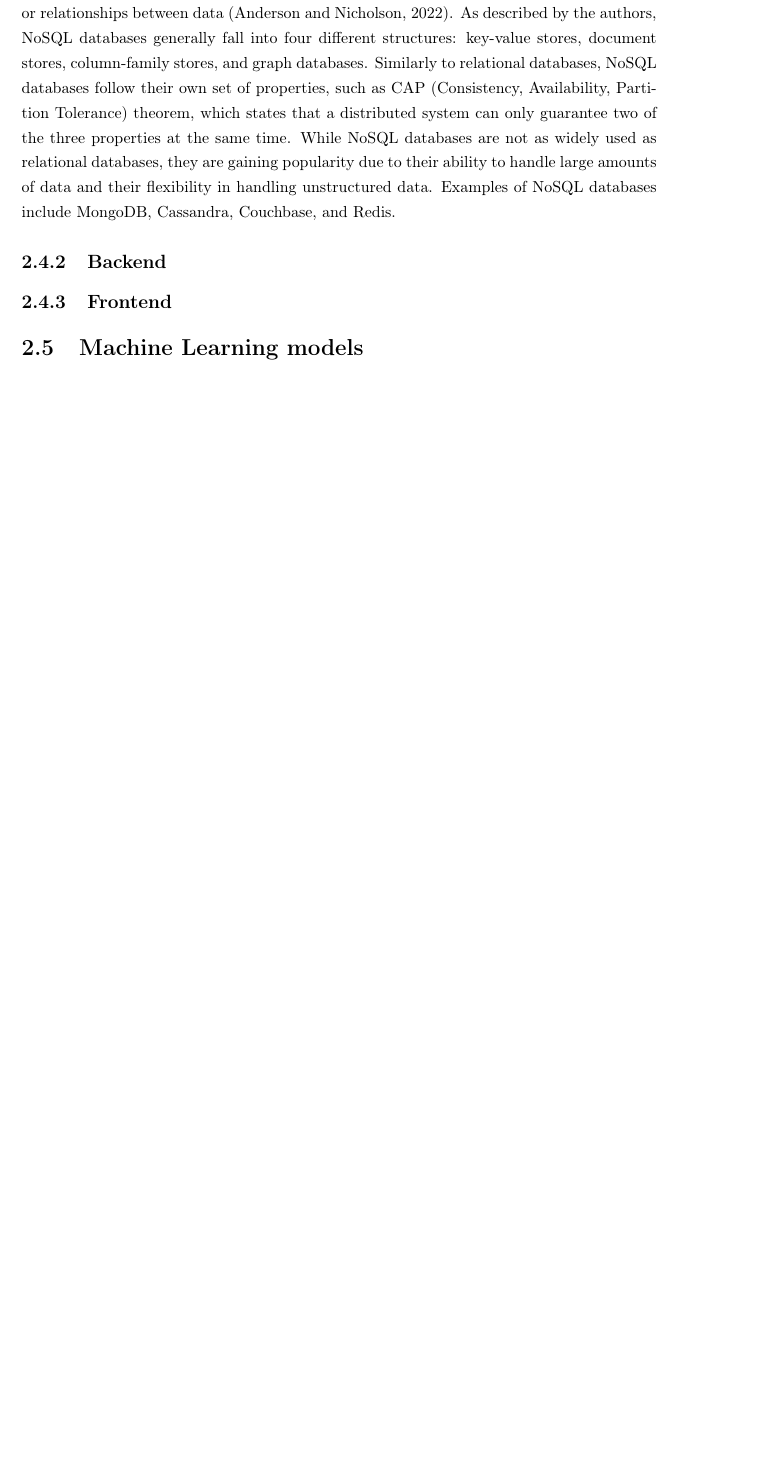
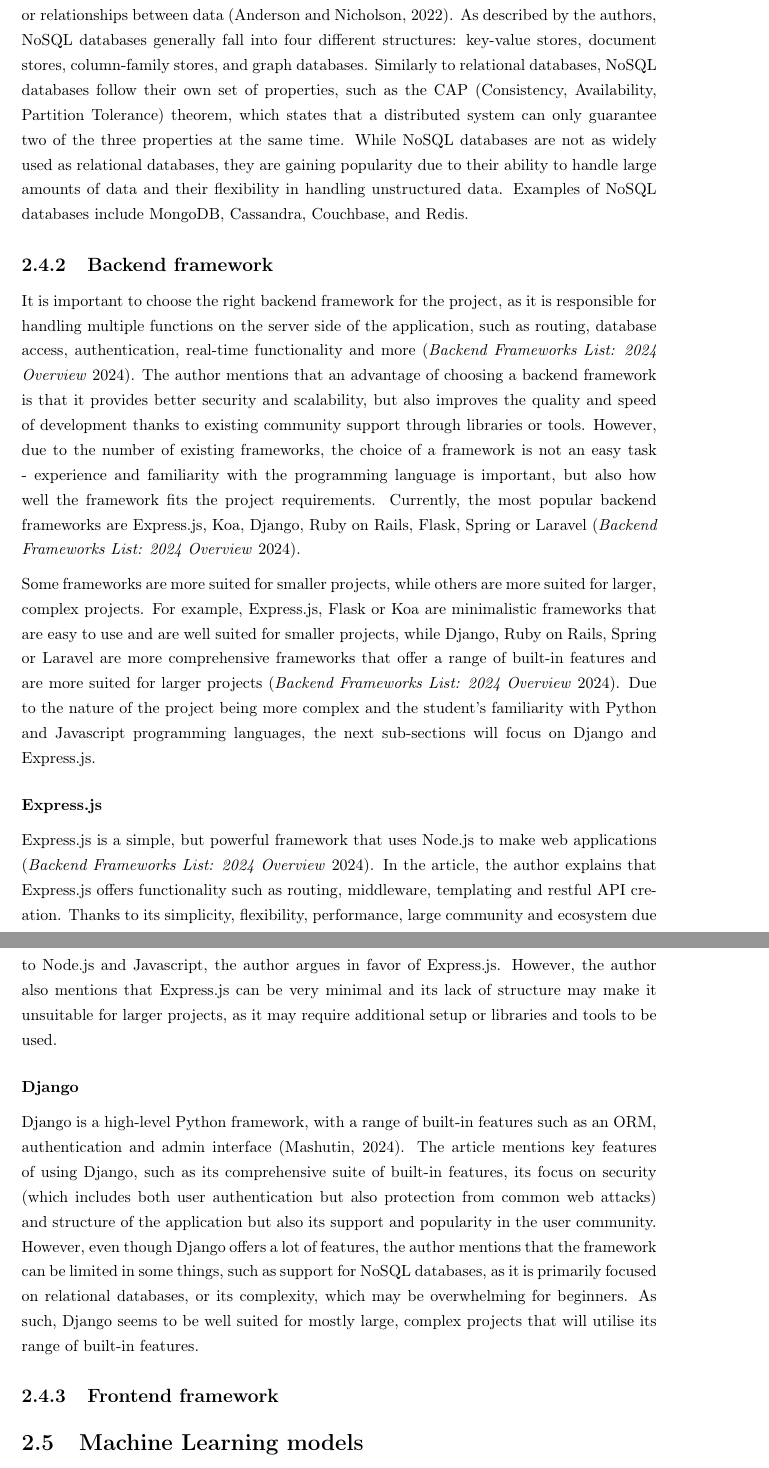
Before and after one commit to yungsinatra0/lboro-fyp, a LaTeX thesis (report files/thesis.tex, which reads report files/lit_review/lit_review.tex): part of page 19 of 27 before the commit and two parts of pages 19 and 20 of 28 after it, the two joined at a grey line, cut so that both start at the same text, the shorter picture padded with empty space. Compiled offline with LaTeX, dvips and Ghostscript.

Commit message:
first part of backend section for lit review done

```diff
--- a/report files/lit_review/lit_review.tex
+++ b/report files/lit_review/lit_review.tex
@@ -210,11 +210,23 @@ Relational databases are collections of data where the data is stored in rows an
 
 \subsubsection{NoSQL databases}
 
-NoSQL databases, on the other hand, are databases that allow developers to work with unstructured data (such as documents, images, etc) without relying on rigid schemas, tables or relationships between data \parencite{databases}. As described by the authors, NoSQL databases generally fall into four different structures: key-value stores, document stores, column-family stores, and graph databases. Similarly to relational databases, NoSQL databases follow their own set of properties, such as CAP (Consistency, Availability, Partition Tolerance) theorem, which states that a distributed system can only guarantee two of the three properties at the same time. While NoSQL databases are not as widely used as relational databases, they are gaining popularity due to their ability to handle large amounts of data and their flexibility in handling unstructured data. Examples of NoSQL databases include MongoDB, Cassandra, Couchbase, and Redis.
+NoSQL databases, on the other hand, are databases that allow developers to work with unstructured data (such as documents, images, etc) without relying on rigid schemas, tables or relationships between data \parencite{databases}. As described by the authors, NoSQL databases generally fall into four different structures: key-value stores, document stores, column-family stores, and graph databases. Similarly to relational databases, NoSQL databases follow their own set of properties, such as the CAP (Consistency, Availability, Partition Tolerance) theorem, which states that a distributed system can only guarantee two of the three properties at the same time. While NoSQL databases are not as widely used as relational databases, they are gaining popularity due to their ability to handle large amounts of data and their flexibility in handling unstructured data. Examples of NoSQL databases include MongoDB, Cassandra, Couchbase, and Redis.
 
-\subsection{Backend}
+\subsection{Backend framework}
 
-\subsection{Frontend}
+It is important to choose the right backend framework for the project, as it is responsible for handling multiple functions on the server side of the application, such as routing, database access, authentication, real-time functionality and more \parencite{backend}. The author mentions that an advantage of choosing a backend framework is that it provides better security and scalability, but also improves the quality and speed of development thanks to existing community support through libraries or tools. However, due to the number of existing frameworks, the choice of a framework is not an easy task - experience and familiarity with the programming language is important, but also how well the framework fits the project requirements. Currently, the most popular backend frameworks are Express.js, Koa, Django, Ruby on Rails, Flask, Spring or Laravel \parencite{backend}.
+
+Some frameworks are more suited for smaller projects, while others are more suited for larger, complex projects. For example, Express.js, Flask or Koa are minimalistic frameworks that are easy to use and are well suited for smaller projects, while Django, Ruby on Rails, Spring or Laravel are more comprehensive frameworks that offer a range of built-in features and are more suited for larger projects \parencite{backend}. Due to the nature of the project being more complex and the student's familiarity with Python and Javascript programming languages, the next sub-sections will focus on Django and Express.js.
+
+\subsubsection{Express.js}
+
+Express.js is a simple, but powerful framework that uses Node.js to make web applications \parencite{backend}. In the article, the author explains that Express.js offers functionality such as routing, middleware, templating and restful API creation. Thanks to its simplicity, flexibility, performance, large community and ecosystem due to Node.js and Javascript, the author argues in favor of Express.js. However, the author also mentions that Express.js can be very minimal and its lack of structure may make it unsuitable for larger projects, as it may require additional setup or libraries and tools to be used.
+
+\subsubsection{Django}
+
+Django is a high-level Python framework, with a range of built-in features such as an ORM, authentication and admin interface \parencite{pythonframwork}. The article mentions key features of using Django, such as its comprehensive suite of built-in features, its focus on security (which includes both user authentication but also protection from common web attacks) and structure of the application but also its support and popularity in the user community. However, even though Django offers a lot of features, the author mentions that the framework can be limited in some things, such as support for NoSQL databases, as it is primarily focused on relational databases, or its complexity, which may be overwhelming for beginners. As such, Django seems to be well suited for mostly large, complex projects that will utilise its range of built-in features.
+
+\subsection{Frontend framework}
 
 \section{Machine Learning models}
 
```
Also changed, not shown: report files/references.bib (+23 -0 lines), report files/thesis.pdf, report files/lit_review/lit_review.tex (2 more changed lines).
